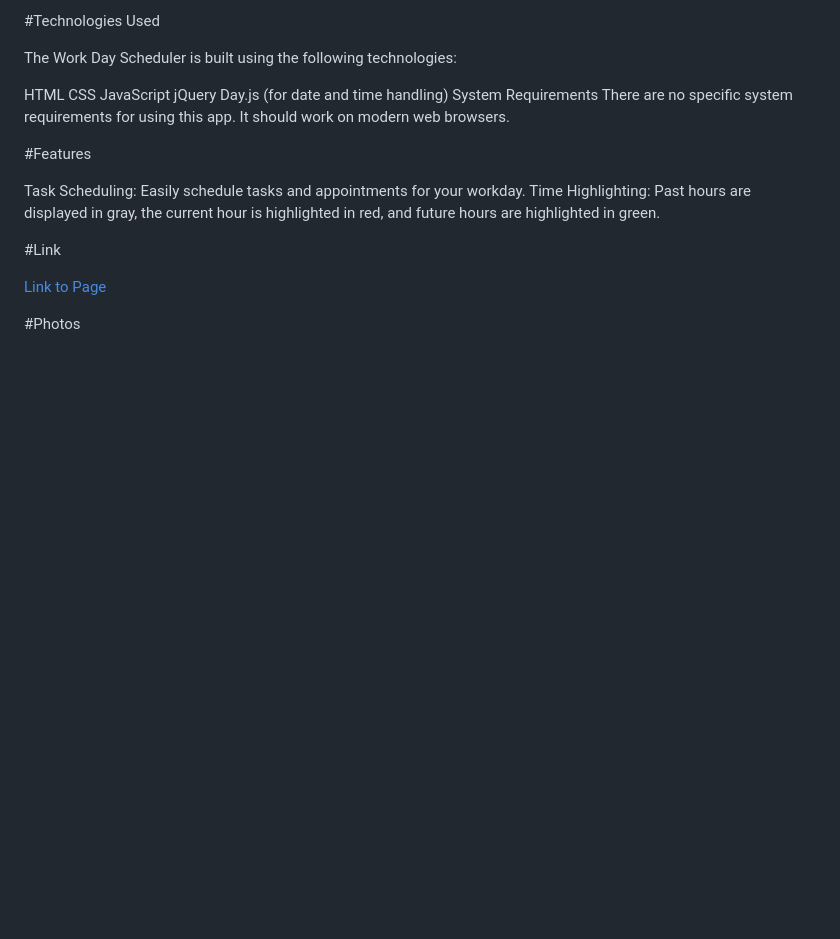
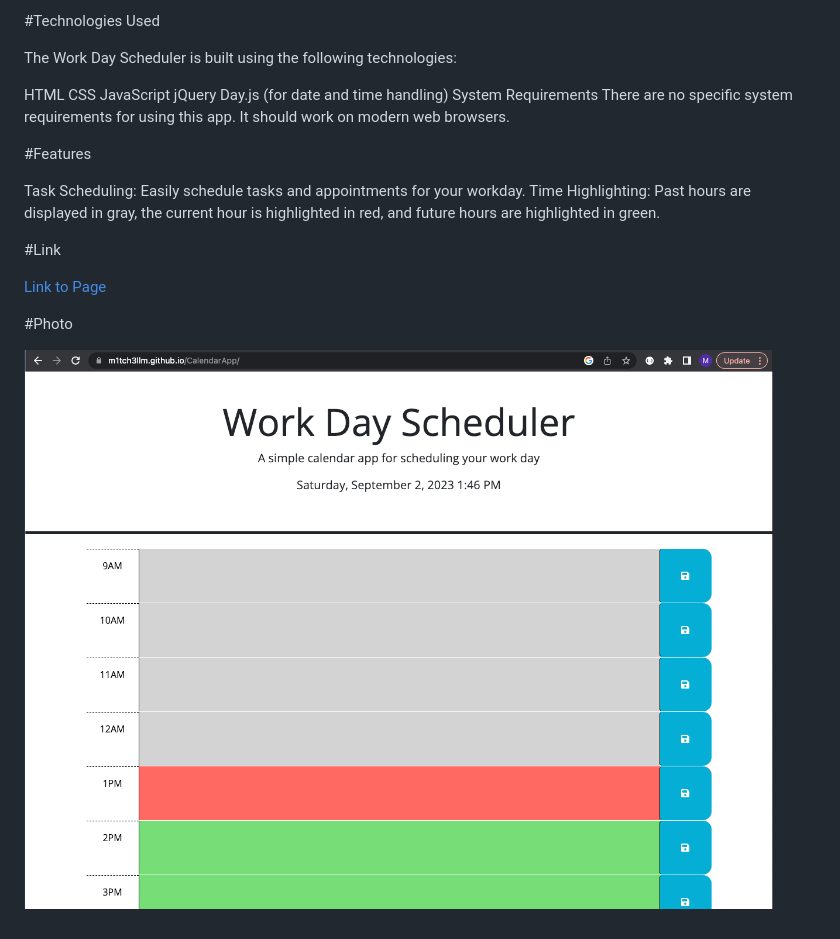
Before and after one commit to M1TCH3llM/CalendarApp, a Markdown page: README.md, the part around the change. Drawn GitHub-style; pictures changed too: Assets/WebScreenShot.png (added); blank space fills up the shorter version.

```diff
--- a/Develop/README.md
+++ b/README.md
@@ -29,4 +29,6 @@ Time Highlighting: Past hours are displayed in gray, the current hour is highlig
 
 [Link to Page](https://m1tch3llm.github.io/CalendarApp/)
 
-#Photos
+#Photo
+
+![Website Photo](./Assets/WebScreenShot.png)
```
Also changed, not shown: 1 other file.
